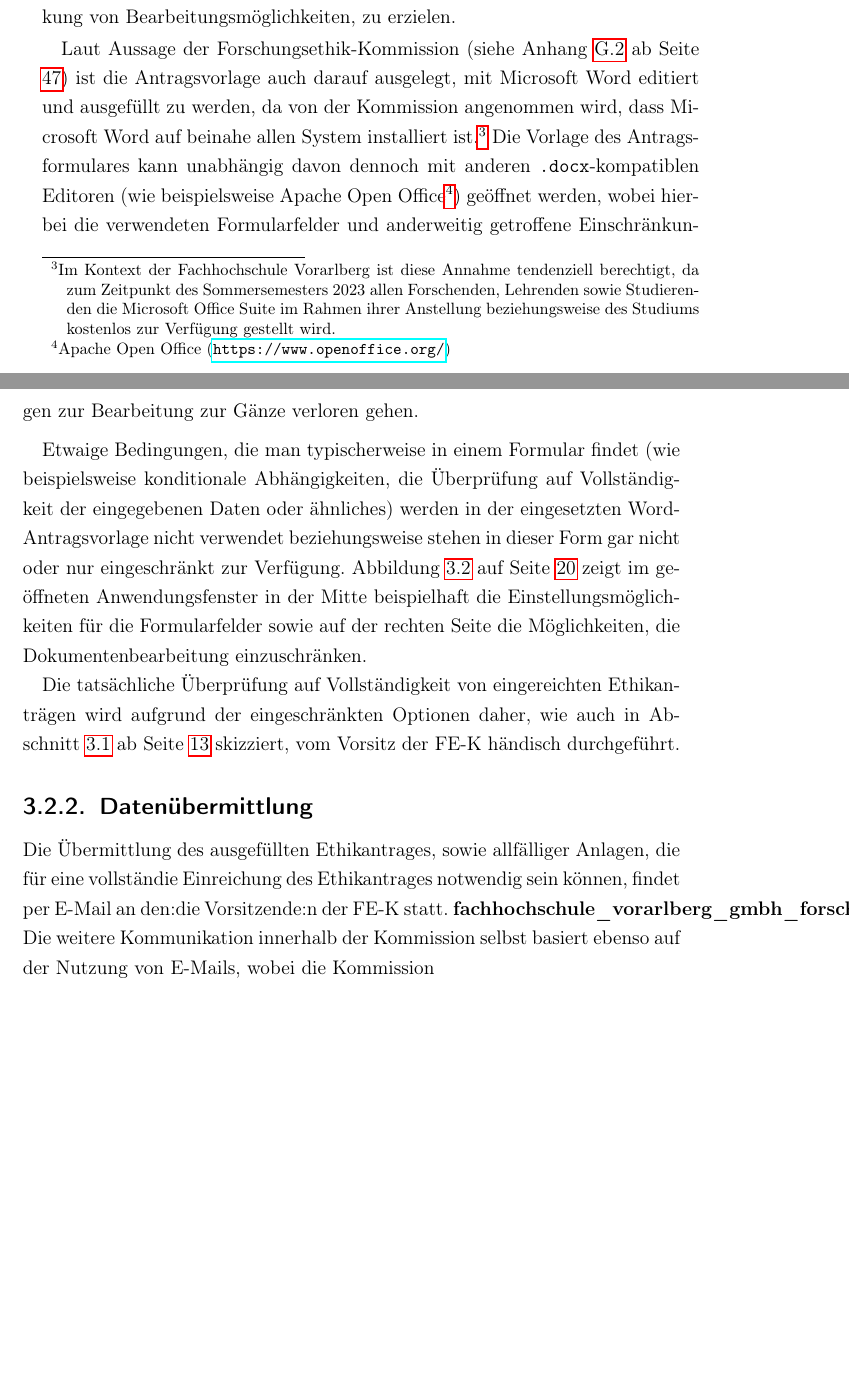
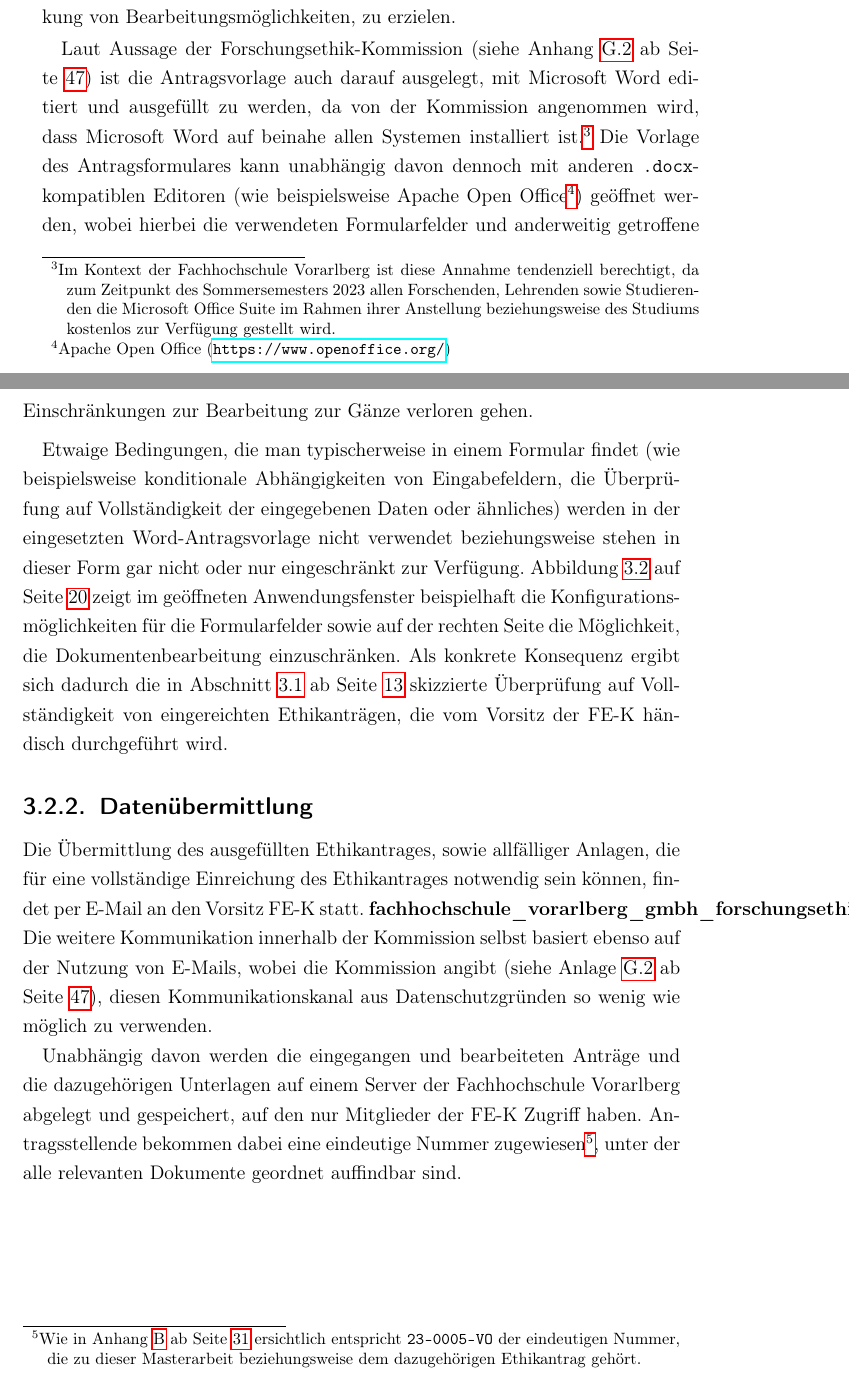
Before and after one commit to DominicLuidold/Master-Thesis, a LaTeX thesis (thesis/main.tex): two parts of pages 28 and 29 of 77, joined at a grey line, cut so that both start at the same text, the shorter picture padded with empty space. Compiled offline with pdfLaTeX.

Commit message:
Add small improvements to chapter 3, appendices

```diff
--- a/thesis/main.tex
+++ b/thesis/main.tex
@@ -363,13 +363,11 @@ Abbildung \ref{fig:dokumentenvorlage-fek} auf Seite \pageref{fig:dokumentenvorla
 
 Die im \texttt{.docx}-Format zum Download angebotene Antragsvorlage beinhaltet verschiedene Abschnitte und Bereiche, in denen unterschiedliche Informationen von den Antragstellenden erhoben werden, ähnlich zu einem Formular. Diese Informationen können bei der Erstellung des Ethikantrages jedoch nur in dafür vorgesehene Bereichen eingetragen werden, die auf von Microsoft Word bereitgestellten Steuerelementen basieren. Insbesondere wird der laut \cite{ay_textfelder_2023} mittlerweile veraltete Typ \texttt{Textfeld (Formularsteuerelement)} in der gesamten Vorlage mehrfach verwendet, um das genannte Formularverhalten, in Kombination mit der von Microsoft Word bereitgestellten Funktion zur Einschränkung von Bearbeitungsmöglichkeiten, zu erzielen.
 
-Laut Aussage der \acl{fek} (siehe Anhang \ref{appendix:gruppendiskussion-transkript} ab Seite \pageref{appendix:gruppendiskussion-transkript}) ist die Antragsvorlage auch darauf ausgelegt, mit Microsoft Word editiert und ausgefüllt zu werden, da von der Kommission angenommen wird, dass Microsoft Word auf beinahe allen System installiert ist.\footnote{Im Kontext der \acl{fhv} ist diese Annahme tendenziell berechtigt, da zum Zeitpunkt des Sommersemesters 2023 allen Forschenden, Lehrenden sowie Studierenden die Microsoft Office Suite im Rahmen ihrer Anstellung beziehungsweise des Studiums kostenlos zur Verfügung gestellt wird.} Die Vorlage des Antragsformulares kann unabhängig davon dennoch mit anderen \texttt{.docx}-kompatiblen Editoren (wie beispielsweise Apache Open Office\footnote{Apache Open Office (\url{https://www.openoffice.org/})}) geöffnet werden, wobei hierbei die verwendeten Formularfelder und anderweitig getroffene Einschränkungen zur Bearbeitung zur Gänze verloren gehen.
+Laut Aussage der \acl{fek} (siehe Anhang \ref{appendix:gruppendiskussion-transkript} ab Seite \pageref{appendix:gruppendiskussion-transkript}) ist die Antragsvorlage auch darauf ausgelegt, mit Microsoft Word editiert und ausgefüllt zu werden, da von der Kommission angenommen wird, dass Microsoft Word auf beinahe allen Systemen installiert ist.\footnote{Im Kontext der \acl{fhv} ist diese Annahme tendenziell berechtigt, da zum Zeitpunkt des Sommersemesters 2023 allen Forschenden, Lehrenden sowie Studierenden die Microsoft Office Suite im Rahmen ihrer Anstellung beziehungsweise des Studiums kostenlos zur Verfügung gestellt wird.} Die Vorlage des Antragsformulares kann unabhängig davon dennoch mit anderen \texttt{.docx}-kompatiblen Editoren (wie beispielsweise Apache Open Office\footnote{Apache Open Office (\url{https://www.openoffice.org/})}) geöffnet werden, wobei hierbei die verwendeten Formularfelder und anderweitig getroffene Einschränkungen zur Bearbeitung zur Gänze verloren gehen.
 
 \medskip
 
-Etwaige Bedingungen, die man typischerweise in einem Formular findet (wie beispielsweise konditionale Abhängigkeiten, die Überprüfung auf Vollständigkeit der eingegebenen Daten oder ähnliches) werden in der eingesetzten Word"=Antragsvorlage nicht verwendet beziehungsweise stehen in dieser Form gar nicht oder nur eingeschränkt zur Verfügung. Abbildung \ref{fig:optionen-textformularfeld-bearbeitungsmöglichkeiten} auf Seite \pageref{fig:optionen-textformularfeld-bearbeitungsmöglichkeiten} zeigt im geöffneten Anwendungsfenster in der Mitte beispielhaft die Einstellungsmöglichkeiten für die Formularfelder sowie auf der rechten Seite die Möglichkeiten, die Dokumentenbearbeitung einzuschränken.
-
-Die tatsächliche Überprüfung auf Vollständigkeit von eingereichten Ethikanträgen wird aufgrund der eingeschränkten Optionen daher, wie auch in Abschnitt \ref{sec:ablauf-ethikantrag} ab Seite \pageref{sec:ablauf-ethikantrag} skizziert, vom Vorsitz der \ac{fek} händisch durchgeführt.
+Etwaige Bedingungen, die man typischerweise in einem Formular findet (wie beispielsweise konditionale Abhängigkeiten von Eingabefeldern, die Überprüfung auf Vollständigkeit der eingegebenen Daten oder ähnliches) werden in der eingesetzten Word"=Antragsvorlage nicht verwendet beziehungsweise stehen in dieser Form gar nicht oder nur eingeschränkt zur Verfügung. Abbildung \ref{fig:optionen-textformularfeld-bearbeitungsmöglichkeiten} auf Seite \pageref{fig:optionen-textformularfeld-bearbeitungsmöglichkeiten} zeigt im geöffneten Anwendungsfenster beispielhaft die Konfigurationsmöglichkeiten für die Formularfelder sowie auf der rechten Seite die Möglichkeit, die Dokumentenbearbeitung einzuschränken. Als konkrete Konsequenz ergibt sich dadurch die in Abschnitt \ref{sec:ablauf-ethikantrag} ab Seite \pageref{sec:ablauf-ethikantrag} skizzierte Überprüfung auf Vollständigkeit von eingereichten Ethikanträgen, die vom Vorsitz der \ac{fek} händisch durchgeführt wird.
 
 \begin{figure}[ht]
     \centering
@@ -381,7 +379,9 @@ Die tatsächliche Überprüfung auf Vollständigkeit von eingereichten Ethikantr
 \subsection{Datenübermittlung}
 \label{sub-sec:datenübermittlung}
 
-Die Übermittlung des ausgefüllten Ethikantrages, sowie allfälliger Anlagen, die für eine vollständie Einreichung des Ethikantrages notwendig sein können, findet per E-Mail an den:die Vorsitzende:n der \ac{fek} statt. \cite{fachhochschule_vorarlberg_gmbh_forschungsethik-kommission_2021} Die weitere Kommunikation innerhalb der Kommission selbst basiert ebenso auf der Nutzung von E-Mails, wobei die Kommission
+Die Übermittlung des ausgefüllten Ethikantrages, sowie allfälliger Anlagen, die für eine vollständige Einreichung des Ethikantrages notwendig sein können, findet per E-Mail an den Vorsitz \ac{fek} statt. \cite{fachhochschule_vorarlberg_gmbh_forschungsethik-kommission_2021} Die weitere Kommunikation innerhalb der Kommission selbst basiert ebenso auf der Nutzung von E-Mails, wobei die Kommission angibt (siehe Anlage \ref{appendix:gruppendiskussion-transkript} ab Seite \pageref{appendix:gruppendiskussion-transkript}), diesen Kommunikationskanal aus Datenschutzgründen so wenig wie möglich zu verwenden.
+
+Unabhängig davon werden die eingegangen und bearbeiteten Anträge und die dazugehörigen Unterlagen auf einem Server der \acl{fhv} abgelegt und gespeichert, auf den nur Mitglieder der \ac{fek} Zugriff haben. Antragsstellende bekommen dabei eine eindeutige Nummer zugewiesen\footnote{Wie in Anhang \ref{appendix:rückmeldung-fek} ab Seite \pageref{appendix:rückmeldung-fek} ersichtlich entspricht \texttt{23-0005-VO} der eindeutigen Nummer, die zu dieser Masterarbeit beziehungsweise dem dazugehörigen Ethikantrag gehört.}, unter der alle relevanten Dokumente geordnet auffindbar sind.
 
 \chapter{Analyse anderer Systeme}
 \label{chap:analyse-anderer-systeme}
```
Also changed, not shown: thesis/main.tex (4 more changed lines).
